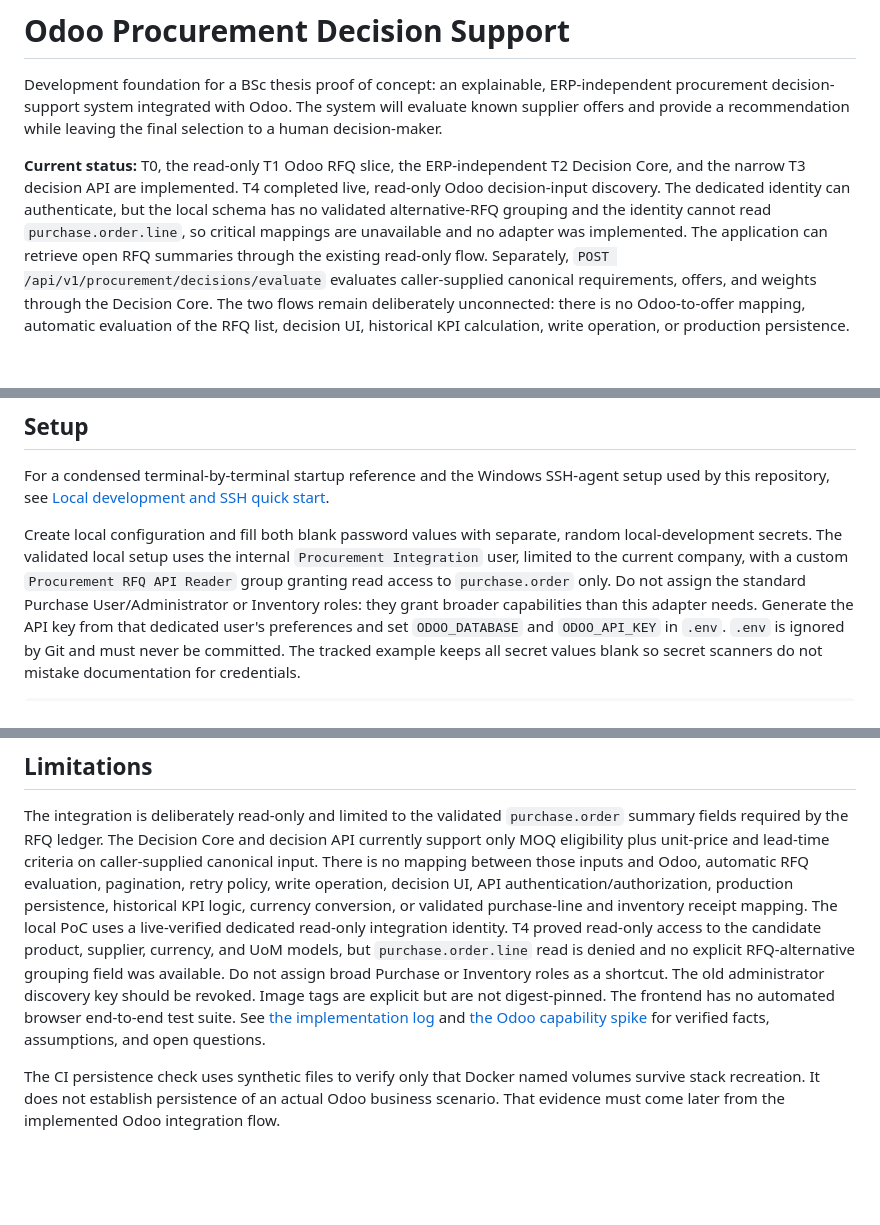
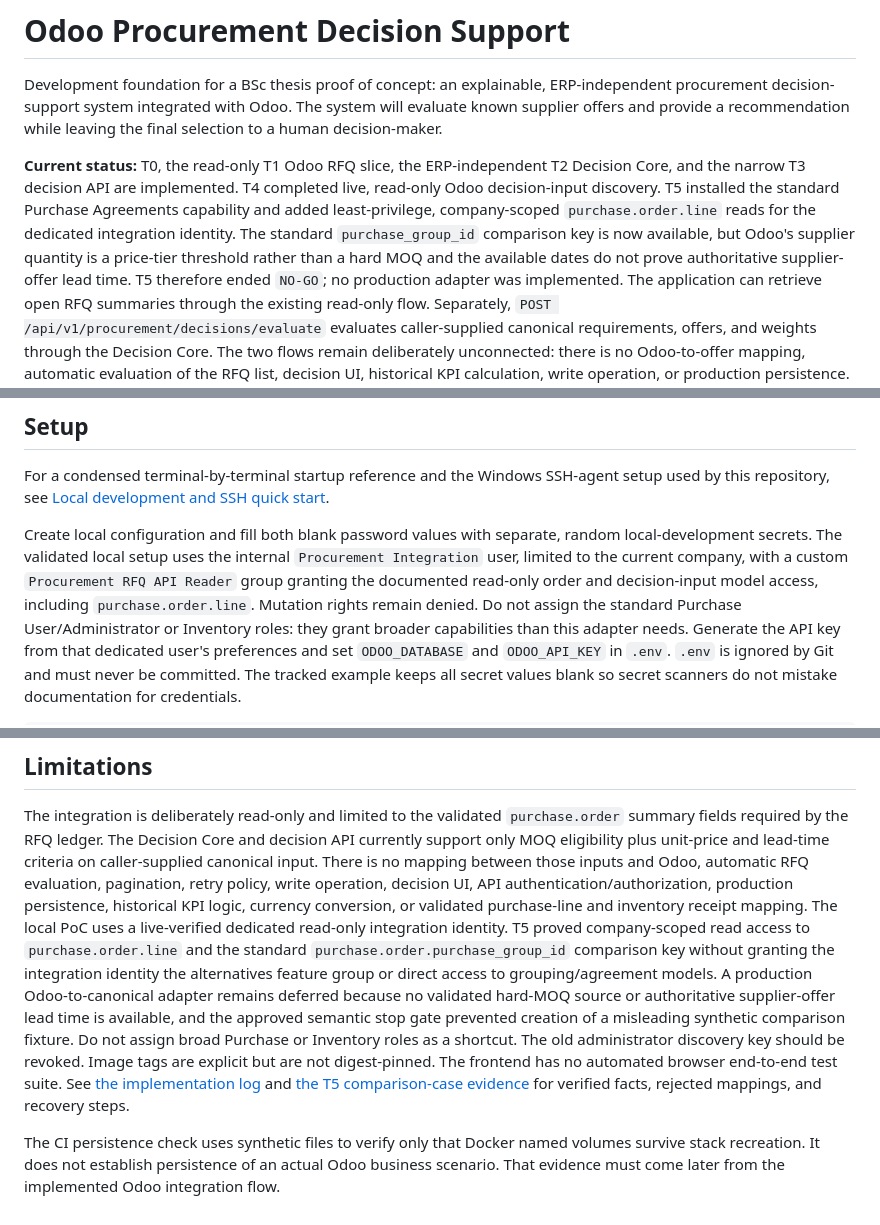
Before and after one commit to SafarErik/odoo-procurement-decision-support, a Markdown page: README.md, 3 parts joined by grey strips. Drawn GitHub-style; blank space fills up the shorter version.

Commit message:
Align README with T5 outcome

```diff
--- a/README.md
+++ b/README.md
@@ -7,9 +7,12 @@ leaving the final selection to a human decision-maker.
 
 **Current status:** T0, the read-only T1 Odoo RFQ slice, the ERP-independent T2
 Decision Core, and the narrow T3 decision API are implemented. T4 completed live,
-read-only Odoo decision-input discovery. The dedicated identity can authenticate,
-but the local schema has no validated alternative-RFQ grouping and the identity
-cannot read `purchase.order.line`, so critical mappings are unavailable and no
+read-only Odoo decision-input discovery. T5 installed the standard Purchase
+Agreements capability and added least-privilege, company-scoped
+`purchase.order.line` reads for the dedicated integration identity. The standard
+`purchase_group_id` comparison key is now available, but Odoo's supplier quantity is
+a price-tier threshold rather than a hard MOQ and the available dates do not prove
+authoritative supplier-offer lead time. T5 therefore ended `NO-GO`; no production
 adapter was implemented. The application can retrieve open RFQ summaries through
 the existing read-only flow. Separately,
 `POST /api/v1/procurement/decisions/evaluate` evaluates caller-supplied canonical
@@ -80,7 +83,9 @@ setup used by this repository, see
 Create local configuration and fill both blank password values with separate,
 random local-development secrets. The validated local setup uses the internal
 `Procurement Integration` user, limited to the current company, with a custom
-`Procurement RFQ API Reader` group granting read access to `purchase.order` only.
+`Procurement RFQ API Reader` group granting the documented read-only order and
+decision-input model access, including `purchase.order.line`. Mutation rights remain
+denied.
 Do not assign the standard Purchase User/Administrator or Inventory roles: they
 grant broader capabilities than this adapter needs. Generate the API key from that
 dedicated user's preferences and set `ODOO_DATABASE` and `ODOO_API_KEY` in `.env`.
@@ -342,15 +347,19 @@ and Odoo, automatic RFQ evaluation, pagination, retry policy, write operation,
 decision UI, API authentication/authorization, production persistence, historical
 KPI logic, currency conversion, or validated purchase-line and inventory receipt
 mapping. The local PoC uses a live-verified dedicated read-only integration identity.
-T4 proved read-only access to the candidate product, supplier, currency, and UoM
-models, but `purchase.order.line` read is denied and no explicit RFQ-alternative
-grouping field was available. Do not assign broad Purchase or Inventory roles as a
-shortcut. The old administrator discovery key should be revoked. Image tags are
-explicit but are not digest-pinned.
+T5 proved company-scoped read access to `purchase.order.line` and the standard
+`purchase.order.purchase_group_id` comparison key without granting the integration
+identity the alternatives feature group or direct access to grouping/agreement
+models. A production Odoo-to-canonical adapter remains deferred because no validated
+hard-MOQ source or authoritative supplier-offer lead time is available, and the
+approved semantic stop gate prevented creation of a misleading synthetic comparison
+fixture. Do not assign broad Purchase or Inventory roles as a shortcut. The old
+administrator discovery key should be revoked. Image tags are explicit but are not
+digest-pinned.
 The frontend has no automated browser end-to-end test suite.
 See [the implementation log](docs/IMPLEMENTATION_LOG.md) and
-[the Odoo capability spike](docs/spikes/odoo-capability-spike.md) for verified
-facts, assumptions, and open questions.
+[the T5 comparison-case evidence](docs/spikes/odoo-comparison-case-enablement.md)
+for verified facts, rejected mappings, and recovery steps.
 
 The CI persistence check uses synthetic files to verify only that Docker named
 volumes survive stack recreation. It does not establish persistence of an actual
```
